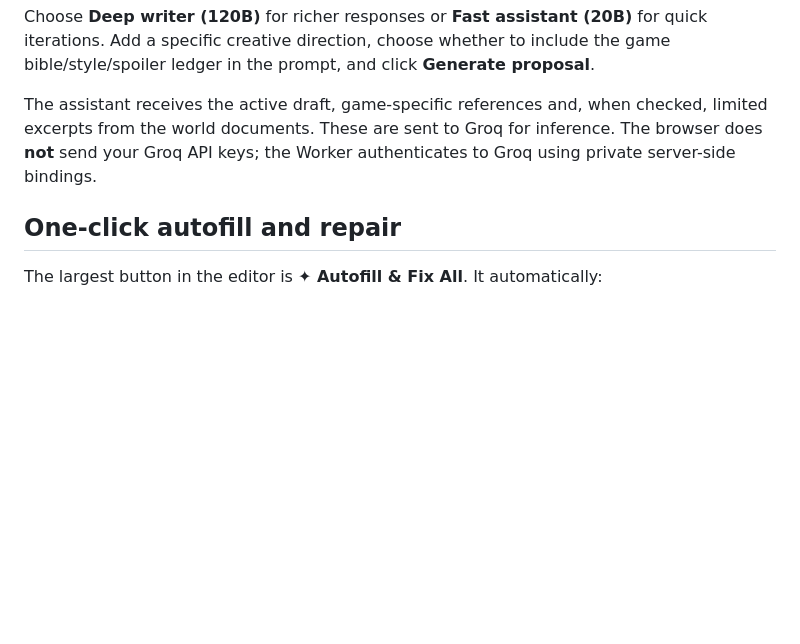
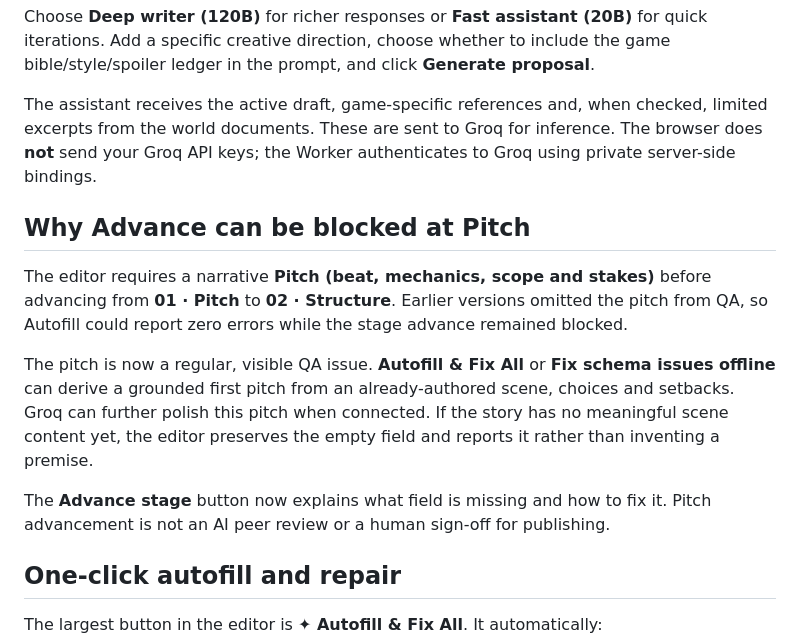
Before and after one commit to Parris-Tech-Services/NeathBound, a Markdown page: tools/cms/GROQ_AI.md, the part around the change. Drawn GitHub-style; blank space fills up the shorter version.

Commit message:
Explain missing-pitch stage fix and automatic first-draft pitch repair

```diff
--- a/tools/cms/GROQ_AI.md
+++ b/tools/cms/GROQ_AI.md
@@ -33,6 +33,14 @@ The **AI task** selector offers original story ideas; pitches; branching structu
 Choose **Deep writer (120B)** for richer responses or **Fast assistant (20B)** for quick iterations. Add a specific creative direction, choose whether to include the game bible/style/spoiler ledger in the prompt, and click **Generate proposal**.
 
 The assistant receives the active draft, game-specific references and, when checked, limited excerpts from the world documents. These are sent to Groq for inference. The browser does **not** send your Groq API keys; the Worker authenticates to Groq using private server-side bindings.
+
+## Why Advance can be blocked at Pitch
+
+The editor requires a narrative **Pitch (beat, mechanics, scope and stakes)** before advancing from **01 · Pitch** to **02 · Structure**. Earlier versions omitted the pitch from QA, so Autofill could report zero errors while the stage advance remained blocked.
+
+The pitch is now a regular, visible QA issue. **Autofill & Fix All** or **Fix schema issues offline** can derive a grounded first pitch from an already-authored scene, choices and setbacks. Groq can further polish this pitch when connected. If the story has no meaningful scene content yet, the editor preserves the empty field and reports it rather than inventing a premise.
+
+The **Advance stage** button now explains what field is missing and how to fix it. Pitch advancement is not an AI peer review or a human sign-off for publishing.
 
 ## One-click autofill and repair
 
```
